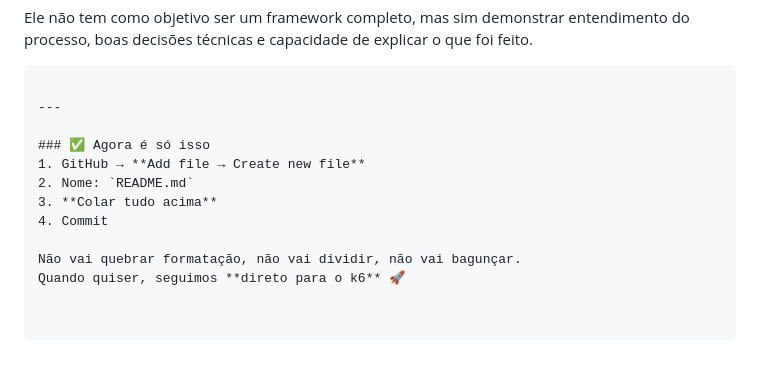
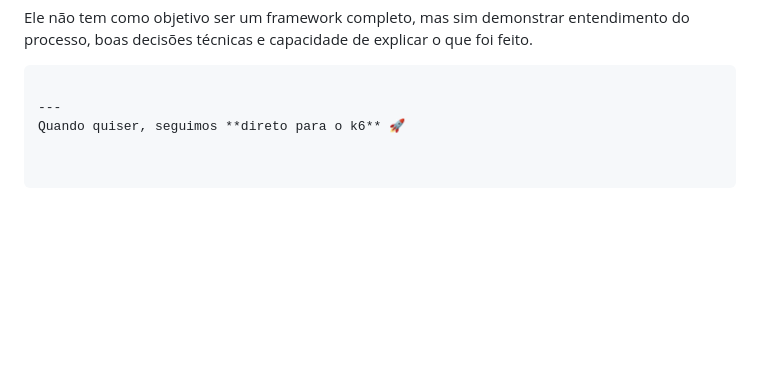
Before and after one commit to alinehubner/Fullstack_Test_Automation, a Markdown page: README.md, the part around the change. GitHub-like rendering; blank space fills up the shorter version.

````diff
--- a/README.md
+++ b/README.md
@@ -180,14 +180,6 @@ Ele não tem como objetivo ser um framework completo, mas sim demonstrar entendi
 ```
 
 ---
-
-### ✅ Agora é só isso
-1. GitHub → **Add file → Create new file**
-2. Nome: `README.md`
-3. **Colar tudo acima**
-4. Commit
-
-Não vai quebrar formatação, não vai dividir, não vai bagunçar.
 Quando quiser, seguimos **direto para o k6** 🚀
 
 
````
